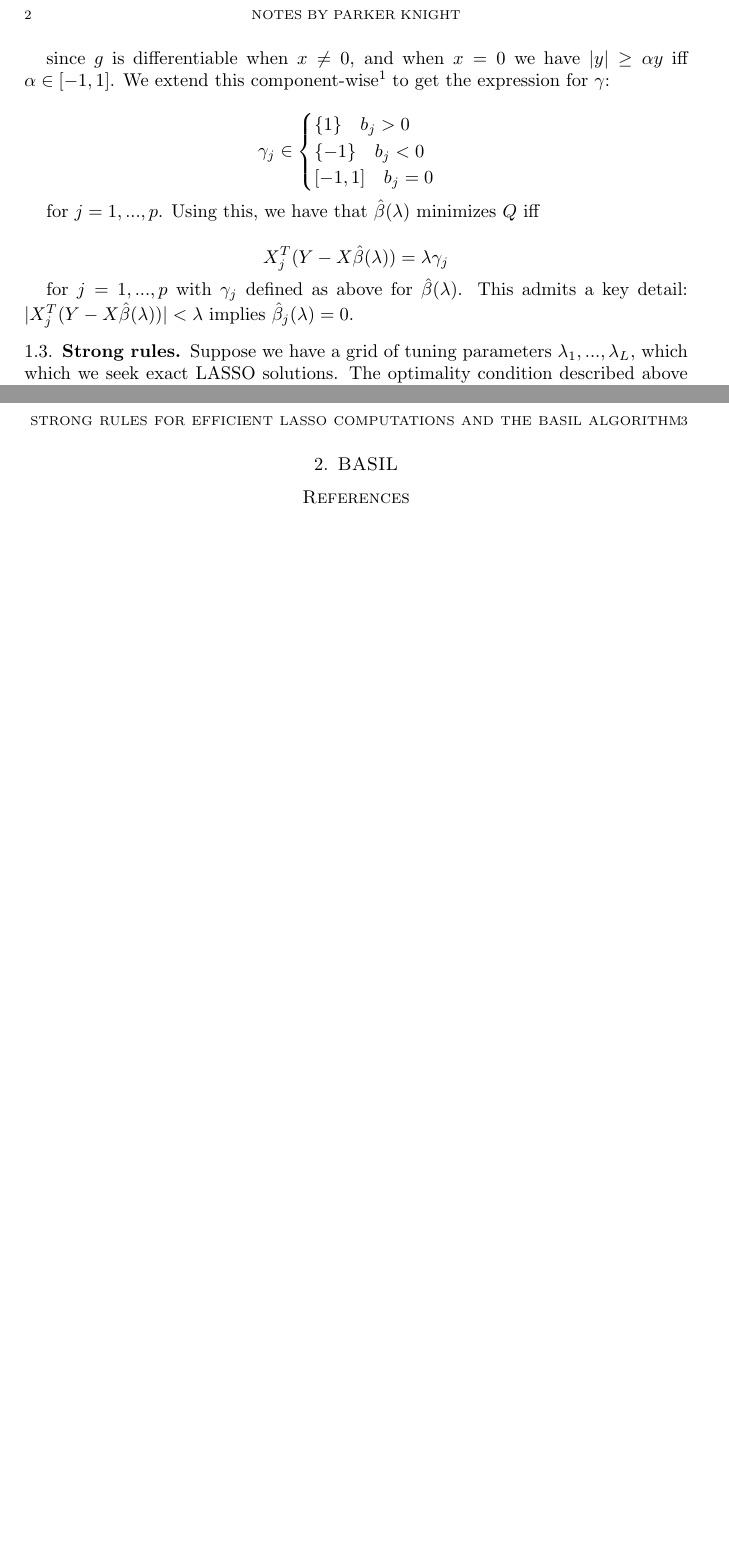
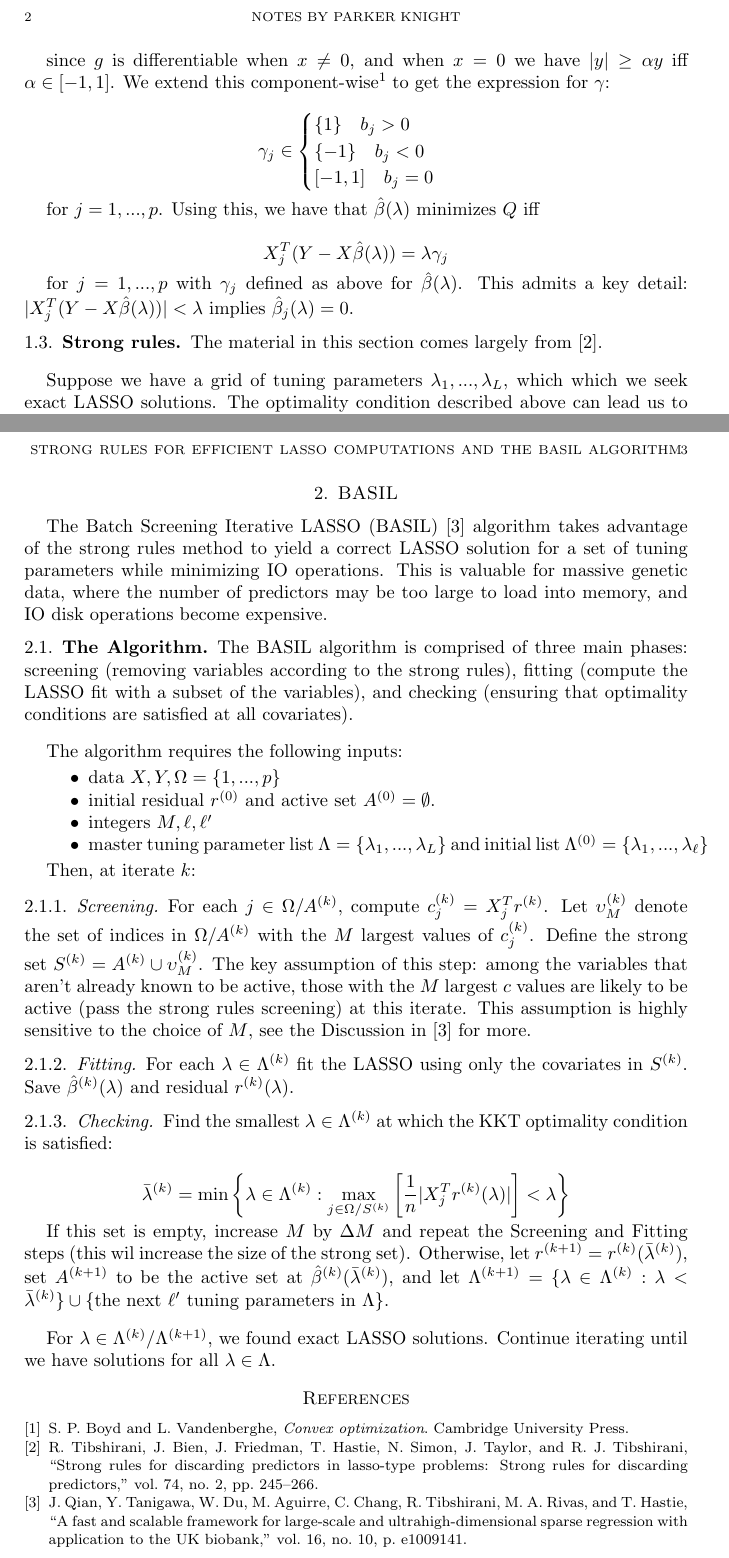
Before and after one commit to pknight24/notes, a LaTeX paper (strong_rules_lasso/main.tex): two parts of pages 2 and 3 of 3, joined at a grey line, cut so that both start at the same text, the shorter picture padded with empty space. Compiled offline with pdfLaTeX.

Commit message:
write about BASIL

```diff
--- a/strong_rules_lasso/main.tex
+++ b/strong_rules_lasso/main.tex
@@ -96,6 +96,10 @@ $\hat{\beta}_j(\lambda) = 0$.
 
 
 \subsection{Strong rules}
+
+The material in this section comes largely from \cite{tibshirani_strong_2012}.
+
+\bigskip
 
 Suppose we have a grid of tuning parameters $\lambda_1, ..., \lambda_L$, which
 which we seek exact LASSO solutions. The optimality condition described above
@@ -154,6 +158,64 @@ Then, for $k = 1, ..., L-1$:
 
 \section{BASIL}
 
+The Batch Screening Iterative LASSO (BASIL) \cite{qian_fast_2020} algorithm takes advantage of the
+strong rules method to yield a correct LASSO solution for a set of tuning
+parameters while minimizing IO operations. This is valuable for massive genetic
+data, where the number of predictors may be too large to load into memory, and
+IO disk operations become expensive.
+
+\subsection{The Algorithm} The BASIL algorithm is comprised of three main
+phases: screening (removing variables according to the strong rules), fitting
+(compute the LASSO fit with a subset of the variables), and checking (ensuring
+that optimality conditions are satisfied at all covariates).
+
+\bigskip
+
+The algorithm requires the following inputs:
+
+\begin{itemize}
+	\item data $X, Y, \Omega = \{1, ..., p \}$
+	\item initial residual $r^{(0)}$ and active set $A^{(0)} = \emptyset$.
+	\item integers $M, \ell, \ell'$
+	\item master tuning parameter list $\Lambda = \{\lambda_1, ...,
+	\lambda_L \}$ and initial list $\Lambda^{(0)} = \{ \lambda_1, ...,
+	\lambda_{\ell} \}$
+\end{itemize}
+
+Then, at iterate $k$:
+
+\subsubsection{Screening} For each $j \in \Omega / A^{(k)}$, compute $c_j^{(k)} =
+X_j^Tr^{(k)}$. Let $\upsilon_M^{(k)}$ denote the set of indices in $\Omega / A^{(k)}$
+with the $M$ largest values of $c_j^{(k)}$. Define the strong set $S^{(k)} =
+A^{(k)} \cup \upsilon_M^{(k)}$. The key assumption of this step: among the
+variables that aren't already known to be active, those with the $M$ largest $c$
+values are likely to be active (pass the strong rules screening) at this
+iterate. This assumption is highly sensitive to the choice of $M$, see the
+Discussion in \cite{qian_fast_2020} for more.
+
+
+\subsubsection{Fitting} For each $\lambda \in \Lambda^{(k)}$ fit the LASSO using
+only the covariates in $S^{(k)}$. Save $\hat{\beta}^{(k)}(\lambda)$ and residual
+$r^{(k)}(\lambda)$.
+
+\subsubsection{Checking} Find the smallest $\lambda \in \Lambda^{(k)}$ at which
+the KKT optimality condition is satisfied:
+
+$$\bar{\lambda}^{(k)} = \min \left\{\lambda \in \Lambda^{(k)} : \max_{j \in \Omega /
+S^{(k)}} \left[\frac1n|X_j^Tr^{(k)}(\lambda)| \right] < \lambda \right\}$$
+
+If this set is empty, increase $M$ by $\Delta M$ and repeat the Screening and
+Fitting steps (this wil increase the size of the strong set). Otherwise, let
+$r^{(k+1)} = r^{(k)}(\bar{\lambda}^{(k)})$, set $A^{(k+1)}$ to be the active set
+at $\hat{\beta}^{(k)}(\bar{\lambda}^{(k)})$, and let $\Lambda^{(k+1)} = \{
+\lambda \in \Lambda^{(k)} : \lambda < \bar{\lambda}^{(k)} \} \cup \{\textrm{the
+next  } \ell' \textrm{  tuning parameters in  } \Lambda \}$.
+
+\bigskip
+
+For $\lambda \in
+\Lambda^{(k)} / \Lambda^{(k+1)}$, we found exact LASSO solutions. Continue
+iterating until we have solutions for all $\lambda \in \Lambda$.
 
 \bibliography{refs}
 \bibliographystyle{ieeetr}
```
Also changed, not shown: strong_rules_lasso/main.bbl, strong_rules_lasso/main.pdf, strong_rules_lasso/main.tex (4 more changed lines), 6 other files.
